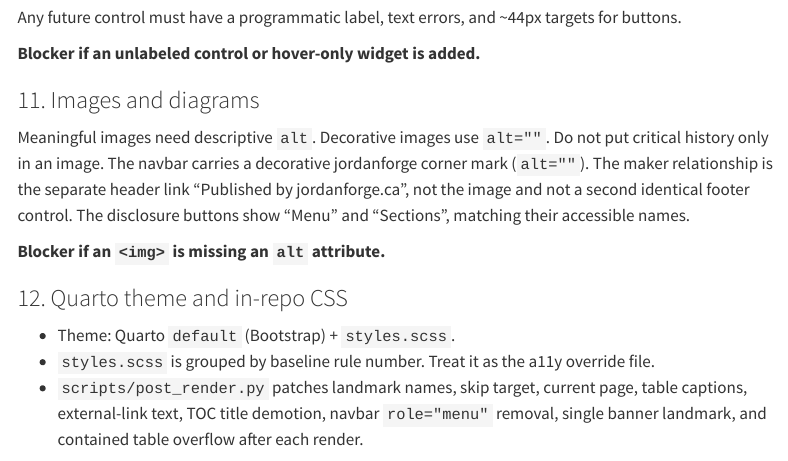
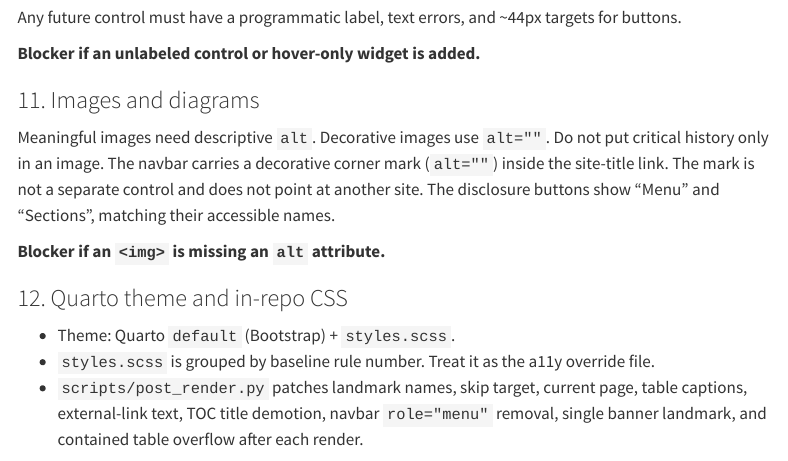
Before and after one commit to jordanforge-ca/csil-history, a Quarto document (docs/accessibility.qmd): the page in a window 1100 px wide, from 3080 px down. Rendered offline with R 4.5, knitr and Pandoc in place of Quarto, with nearby package versions; menus at the side of the page are left out.

Commit message:
Remove the broken jordanforge.ca publisher link
The navbar no longer injects a link to the non-existent apex site.
The corner mark stays decorative inside the site title.

Co-authored-by: John Jordan <jljordan42@users.noreply.github.com>

```diff
--- a/docs/accessibility.qmd
+++ b/docs/accessibility.qmd
@@ -98,7 +98,7 @@ Any future control must have a programmatic label, text errors, and ~44px target
 
 ### 11. Images and diagrams
 
-Meaningful images need descriptive `alt`. Decorative images use `alt=""`. Do not put critical history only in an image. The navbar carries a decorative jordanforge corner mark (`alt=""`). The maker relationship is the separate header link “Published by jordanforge.ca”, not the image and not a second identical footer control. The disclosure buttons show “Menu” and “Sections”, matching their accessible names.
+Meaningful images need descriptive `alt`. Decorative images use `alt=""`. Do not put critical history only in an image. The navbar carries a decorative corner mark (`alt=""`) inside the site-title link. The mark is not a separate control and does not point at another site. The disclosure buttons show “Menu” and “Sections”, matching their accessible names.
 
 **Blocker if an `<img>` is missing an `alt` attribute.**
 
--- a/scripts/post_render.py
+++ b/scripts/post_render.py
@@ -17,8 +17,7 @@ runs after every `quarto render` and:
 11. Keeps a single banner landmark (title block is not a second <header>)
 12. Wraps wide data tables in a keyboard-focusable scroll region
 13. Places the production jordanforge corner mark in the navbar title link
-14. Adds one "Published by jordanforge.ca" link under that title
-15. Gives the navbar and section disclosure buttons visible text labels
+14. Gives the navbar and section disclosure buttons visible text labels
 
 Standard library only. Safe to run more than once.
 """
@@ -109,5 +108,3 @@ MAKER_MARK_RE = re.compile(
     r'(<a class="navbar-brand"(?![^>]*\bnavbar-brand-logo\b)[^>]*>)\s*(<span class="navbar-title">)',
     flags=re.IGNORECASE,
 )
-BRAND_BLOCK_RE = re.compile(
-    r'(<div class="navbar-brand-container[^"]*"[^>]*>\s*)'
@@ -117,7 +114,3 @@ BRAND_BLOCK_RE = re.compile(
-PUBLISHER = (
-    '<a class="navbar-publisher" href="https://jordanforge.ca">'
-    '<span class="navbar-publisher-prefix">Published by</span> '
-    '<span class="navbar-publisher-name">jordanforge.ca</span></a>'
 )
 MENU_BUTTON_RE = re.compile(
     r'<button class="navbar-toggler"[^>]*>.*?</button>',
@@ -182,13 +175,12 @@ def inject_skip_and_main(html: str) -> str:
 
 
 def inject_maker_mark(html: str, rel: str) -> str:
-    """Decorative jordanforge mark plus one publisher link.
+    """Decorative corner mark inside the site-title link.
 
     The product name remains the title link's accessible name. The mark is
-    decorative (alt=""). Maker attribution is the separate
-    "Published by jordanforge.ca" link, not a second copy in the footer.
-    The path is relative so the mark works at the subdomain root and at a
-    project-pages subpath.
+    decorative (alt=""). There is no separate publisher link. The path is
+    relative so the mark works at the subdomain root and at a project-pages
+    subpath.
     """
 
     prefix = "../" * rel.count("/")
--- a/styles.scss
+++ b/styles.scss
@@ -112,7 +112,6 @@ $focus-ring-color: $signal;
 
 a.nav-link:focus-visible,
 .navbar-brand:focus-visible,
-.navbar-publisher:focus-visible,
 .navbar-toggler:focus-visible,
 .sidebar a:focus-visible,
 .nav-footer a:focus-visible,
@@ -380,46 +379,6 @@ nav.navbar a:focus-visible,
   flex: 0 0 40px;
 }
 
-.navbar-publisher {
-  display: inline-flex;
-  align-items: center;
-  flex-wrap: wrap;
-  gap: 0.35rem;
-  min-height: 44px;
-  margin: 0 0 0 calc(40px + 0.7rem);
-  padding: 0.1rem 0.15rem;
-  color: $paper;
-  font-family: $font-family-sans-serif;
-  font-size: 0.889rem;
-  font-weight: 400;
-  line-height: 1.35;
-  text-decoration: none;
-}
-
-.navbar-publisher-prefix {
-  font-family: $font-family-sans-serif;
-  font-weight: 400;
-}
-
-.navbar-publisher-name {
-  font-family: "Source Serif 4", Georgia, "Times New Roman", serif;
-  font-weight: 600;
-  font-size: 1.05em;
-  text-decoration: underline;
-  text-underline-offset: 0.14em;
-}
-
-.navbar .navbar-publisher,
-.navbar .navbar-publisher:hover,
-.navbar .navbar-publisher:focus-visible {
-  color: $paper;
-}
-
-.navbar .navbar-publisher:hover .navbar-publisher-name,
-.navbar .navbar-publisher:focus-visible .navbar-publisher-name {
-  text-decoration-thickness: 0.12em;
-}
-
 #quarto-header .navbar {
   background-color: $aubergine;
   color: $paper;
@@ -513,10 +472,6 @@ nav.navbar a:focus-visible,
 @media (max-width: 40rem) {
   #quarto-header .navbar-brand {
     font-size: 1rem;
-  }
-
-  .navbar-publisher {
-    margin-left: 0;
   }
 
   .navbar-maker-mark {
```
Also changed, not shown: scripts/post_render.py (7 more changed lines), styles.scss (4 more changed lines), 1 other file.
